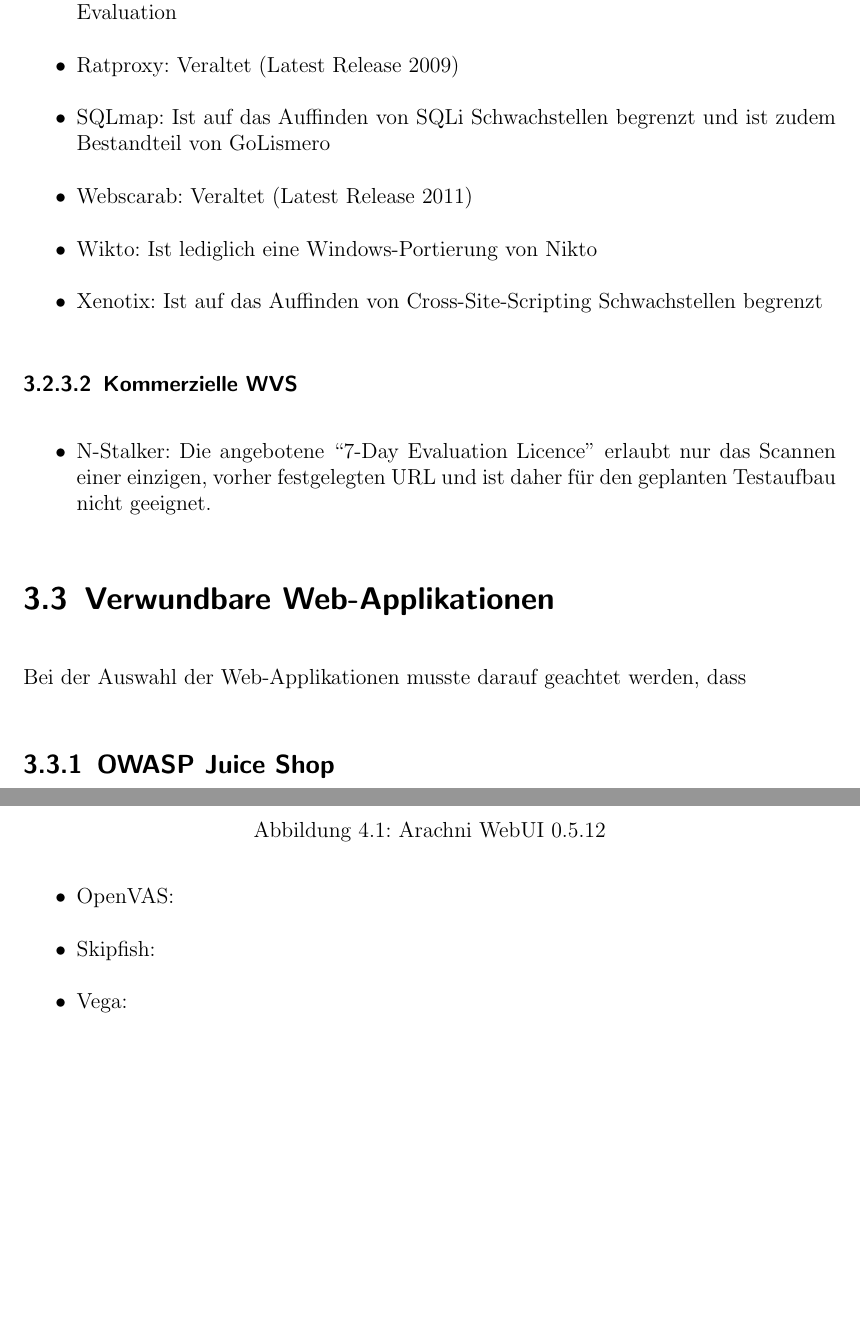
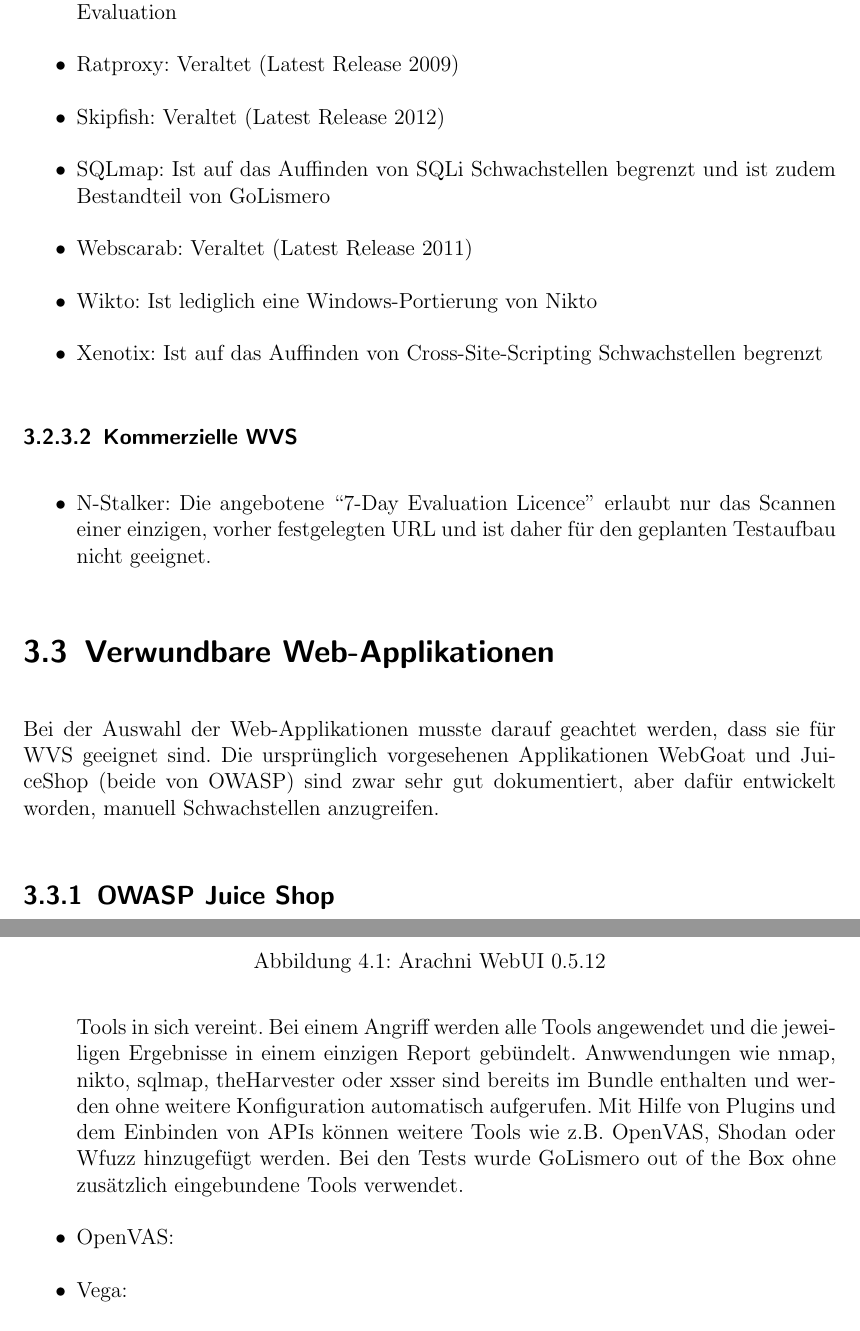
Before and after one commit to GitGottt/-k-h-G-, a LaTeX thesis (thesis.tex): two parts of pages 12 and 15 of 26, joined at a grey line, cut so that both start at the same text, the shorter picture padded with empty space. Compiled offline with pdfLaTeX.

Commit message:
Skipfish Grabber

```diff
--- a/thesis.tex
+++ b/thesis.tex
@@ -295,6 +294,7 @@ TODO
       \item Iron Wasp: Beim Downloadversuch kam die Fehlermeldung ``Down (Service unavailable)''
       \item Nikto: Nikto ist im GoLismero Bundle enthalten und bedarf daher keiner separaten Evaluation
       \item Ratproxy: Veraltet (Latest Release 2009)
+      \item Skipfish: Veraltet (Latest Release 2012)
       \item SQLmap: Ist auf das Auffinden von SQLi Schwachstellen begrenzt und ist zudem Bestandteil von GoLismero
       \item Webscarab: Veraltet (Latest Release 2011)
       \item Wikto: Ist lediglich eine Windows-Portierung von Nikto
@@ -307,7 +307,7 @@ TODO
       \end{itemize}
 
 \section{Verwundbare Web-Applikationen}
-  Bei der Auswahl der Web-Applikationen musste darauf geachtet werden, dass
+  Bei der Auswahl der Web-Applikationen musste darauf geachtet werden, dass sie für WVS geeignet sind. Die ursprünglich vorgesehenen Applikationen WebGoat und JuiceShop (beide von OWASP) sind zwar sehr gut dokumentiert, aber dafür entwickelt worden, manuell Schwachstellen anzugreifen.
 
   \subsection{OWASP Juice Shop}
   TODO
@@ -347,5 +346,5 @@ TODO
+            GoLismero ist ein in Python geschriebenes Framework, das verschiedene Penetrationtesting-Tools in sich vereint. Bei einem Angriff werden alle Tools angewendet und die jeweiligen Ergebnisse in einem einzigen Report gebündelt. Anwwendungen wie nmap, nikto, sqlmap, theHarvester oder xsser sind bereits im Bundle enthalten und werden ohne weitere Konfiguration automatisch aufgerufen. Mit Hilfe von Plugins und dem Einbinden von APIs können weitere Tools wie z.B. OpenVAS, Shodan oder Wfuzz hinzugefügt werden. Bei den Tests wurde GoLismero out of the Box ohne zusätzlich eingebundene Tools verwendet.
           \item OpenVAS:
-          \item Skipfish:
           \item Vega:
           \item Wapiti:
           \item Watobo:
```
Also changed, not shown: thesis.tex (6 more changed lines).
